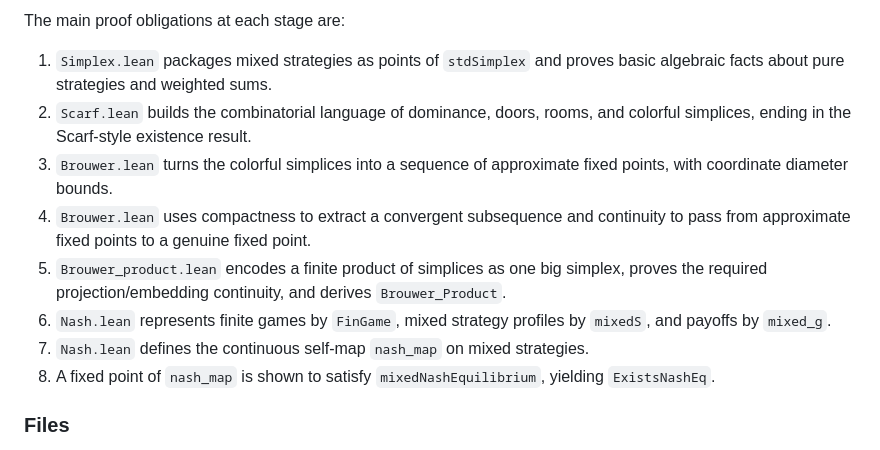
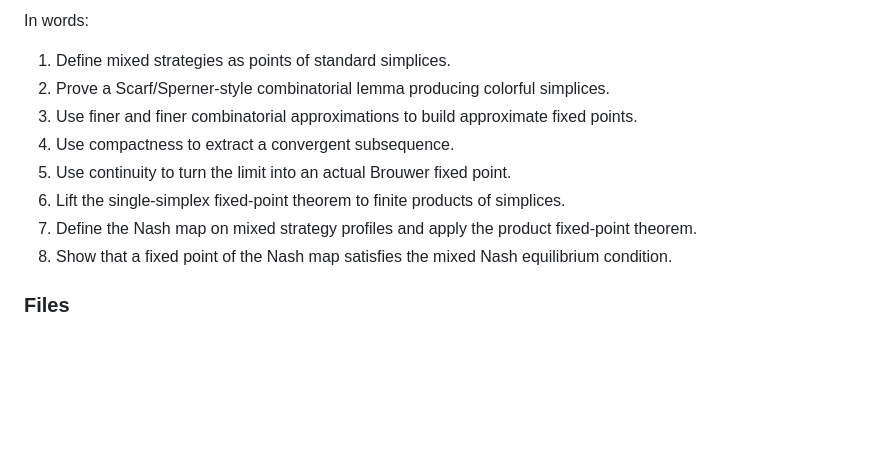
Before and after one commit to math-xmum/Brouwer, a Markdown page: README.md, the part around one of its changes. Rendered like a GitHub page; blank space fills up the shorter version.

````diff
--- a/README.md
+++ b/README.md
@@ -45,16 +45,16 @@ flowchart TD
     A --> B --> C --> D --> E --> F --> G --> H --> I
 ```
 
-The main proof obligations at each stage are:
+In words:
 
-1.  `Simplex.lean` packages mixed strategies as points of `stdSimplex` and proves basic algebraic facts about pure strategies and weighted sums.
-2.  `Scarf.lean` builds the combinatorial language of dominance, doors, rooms, and colorful simplices, ending in the Scarf-style existence result.
-3.  `Brouwer.lean` turns the colorful simplices into a sequence of approximate fixed points, with coordinate diameter bounds.
-4.  `Brouwer.lean` uses compactness to extract a convergent subsequence and continuity to pass from approximate fixed points to a genuine fixed point.
-5.  `Brouwer_product.lean` encodes a finite product of simplices as one big simplex, proves the required projection/embedding continuity, and derives `Brouwer_Product`.
-6.  `Nash.lean` represents finite games by `FinGame`, mixed strategy profiles by `mixedS`, and payoffs by `mixed_g`.
-7.  `Nash.lean` defines the continuous self-map `nash_map` on mixed strategies.
-8.  A fixed point of `nash_map` is shown to satisfy `mixedNashEquilibrium`, yielding `ExistsNashEq`.
+1.  Define mixed strategies as points of standard simplices.
+2.  Prove a Scarf/Sperner-style combinatorial lemma producing colorful simplices.
+3.  Use finer and finer combinatorial approximations to build approximate fixed points.
+4.  Use compactness to extract a convergent subsequence.
+5.  Use continuity to turn the limit into an actual Brouwer fixed point.
+6.  Lift the single-simplex fixed-point theorem to finite products of simplices.
+7.  Define the Nash map on mixed strategy profiles and apply the product fixed-point theorem.
+8.  Show that a fixed point of the Nash map satisfies the mixed Nash equilibrium condition.
 
 ### Files
 
````
Also changed, not shown: other parts of README.md (+9 -9 lines).
